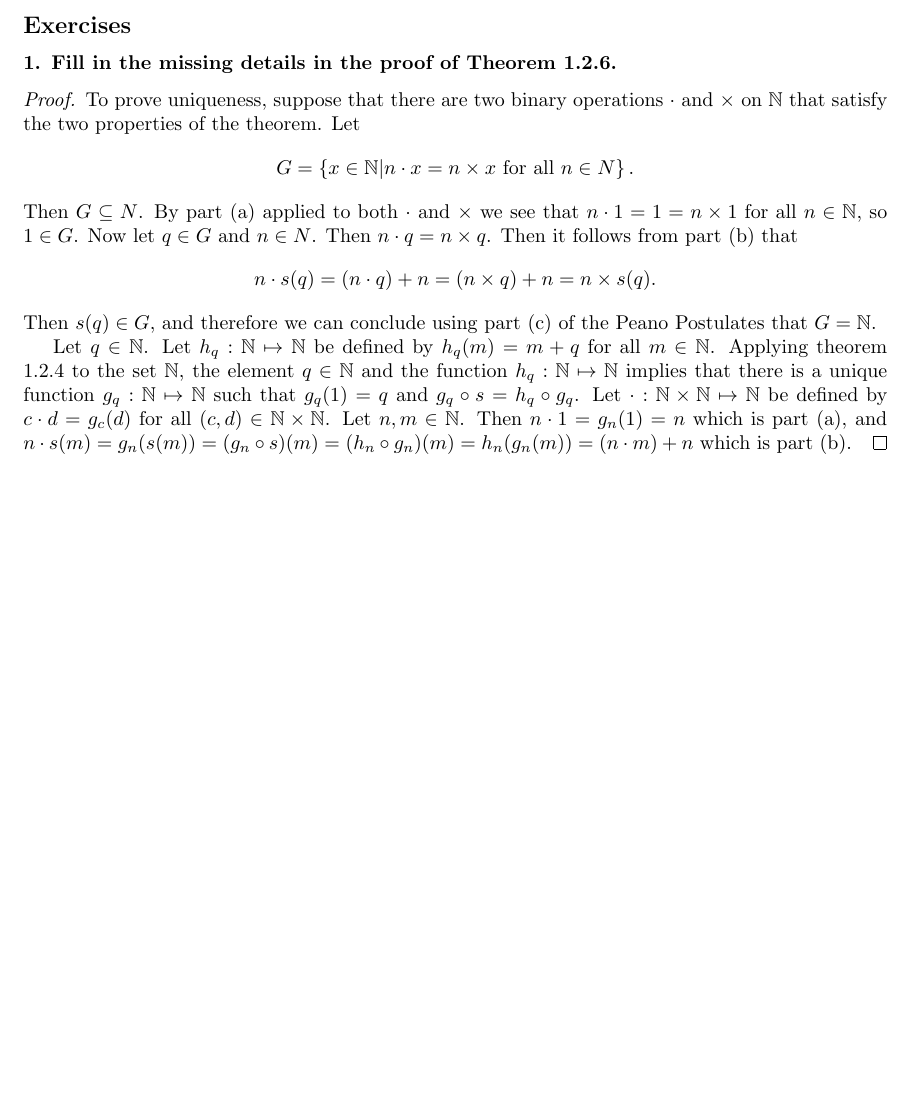
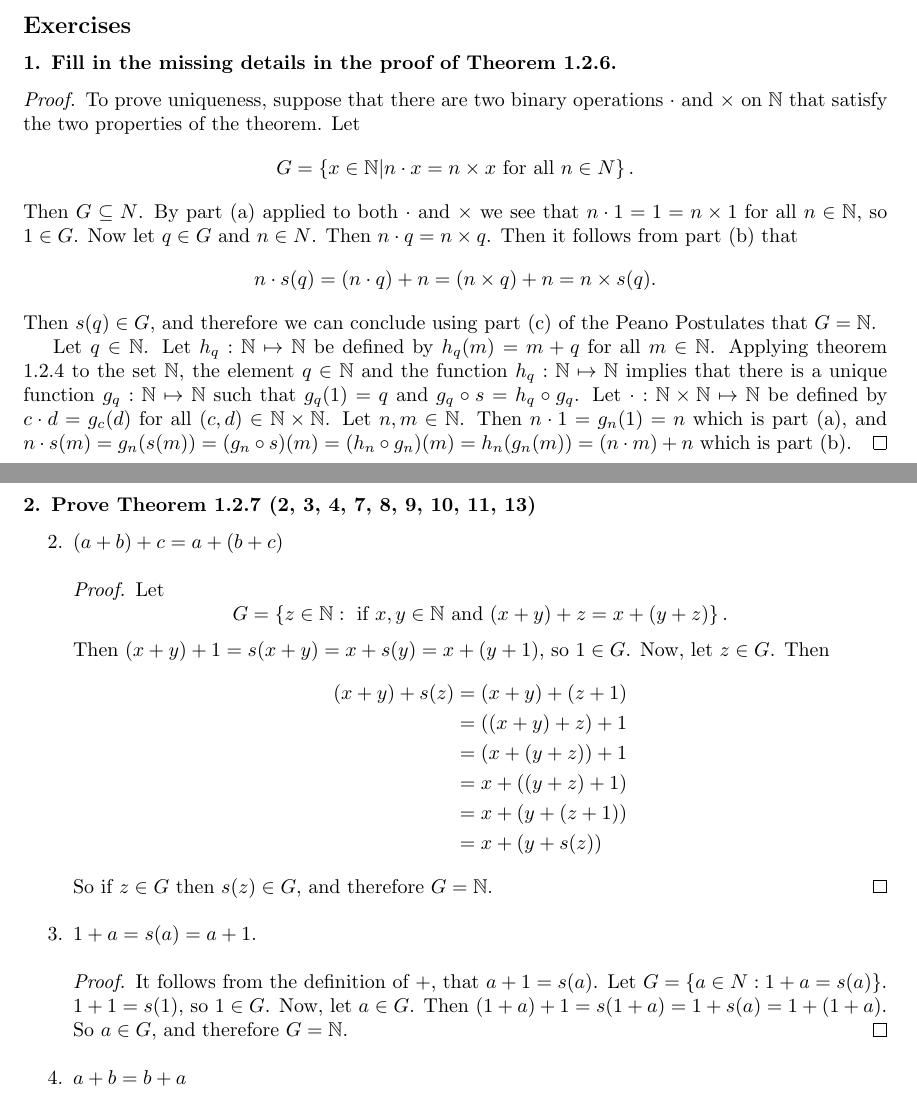
Before and after one commit to ameschmeems/spivak-bloch, a LaTeX document (bloch/chapter1/chapter1.tex): part of page 2 of 2 before the commit and two parts of pages 2 and 3 of 3 after it, the two joined at a grey line, cut so that both start at the same text, the shorter picture padded with empty space. Compiled offline with pdfLaTeX.

Commit message:
bloch ex 1.2.2 in progress

```diff
--- a/bloch/chapter1/chapter1.tex
+++ b/bloch/chapter1/chapter1.tex
@@ -107,4 +107,24 @@
 	Let $q \in \N$. Let $h_q: \N \mapsto \N$ be defined by $h_q(m) = m + q$ for all $m \in \N$. Applying theorem 1.2.4 to the set $\N$, the element $q \in \N$ and the function $h_q: \N \mapsto \N$ implies that there is a unique function $g_q: \N \mapsto \N$ such that $g_q(1) = q$ and $g_q \circ s = h_q \circ g_q$. Let $\cdot: \N \times \N \mapsto \N$ be defined by $c \cdot d = g_c(d)$ for all $(c,d)\in \N \times \N$. Let $n,m \in \N$. Then $n \cdot 1 = g_n(1) = n$ which is part (a), and $n \cdot s(m) = g_n(s(m)) = (g_n \circ s)(m) = (h_n \circ g_n)(m) = h_n(g_n(m)) = (n \cdot m) + n$ which is part (b).
 \end{proof}
 
+\subsubsection*{2. Prove Theorem 1.2.7 (2, 3, 4, 7, 8, 9, 10, 11, 13)}
+
+\begin{enumerate}
+	\item[2.] $(a + b) + c = a + (b + c)$
+	\begin{proof}
+		Let \[G = \left\{z\in \N: \text{ if } x,y \in \N \text{ and } (x + y) + z = x + (y + z)\right\}.\]
+		Then $(x + y) + 1 = s(x + y) = x + s(y) = x + (y + 1)$, so $1 \in G$.
+		Now, let $z \in G$. Then
+		\begin{align*}
+			(x + y) + s(z) &= (x + y) + (z + 1) \\&= ((x + y) + z) + 1 \\&= (x + (y + z)) + 1 \\&= x + ((y + z) + 1) \\&= x + (y + (z + 1)) \\&= x + (y + s(z))
+		\end{align*}
+		So if $z \in G$ then $s(z) \in G$, and therefore $G = \N$.
+	\end{proof}
+	\item[3.] $1 + a = s(a) = a + 1$.
+	\begin{proof}
+		It follows from the definition of +, that $a + 1 = s(a)$. Let $G = \left\{a \in N: 1 + a = s(a)\right\}$. $1 + 1 = s(1)$, so $1 \in G$. Now, let $a \in G$. Then $(1 + a) + 1 = s(1 + a) = 1 + s(a) = 1 + (1 + a)$. So $a \in G$, and therefore $G = \N$.
+	\end{proof}
+	\item[4.] $a + b = b + a$
+\end{enumerate}
+
 \end{document}
```
Also changed, not shown: bloch/chapter1/chapter1.pdf.
